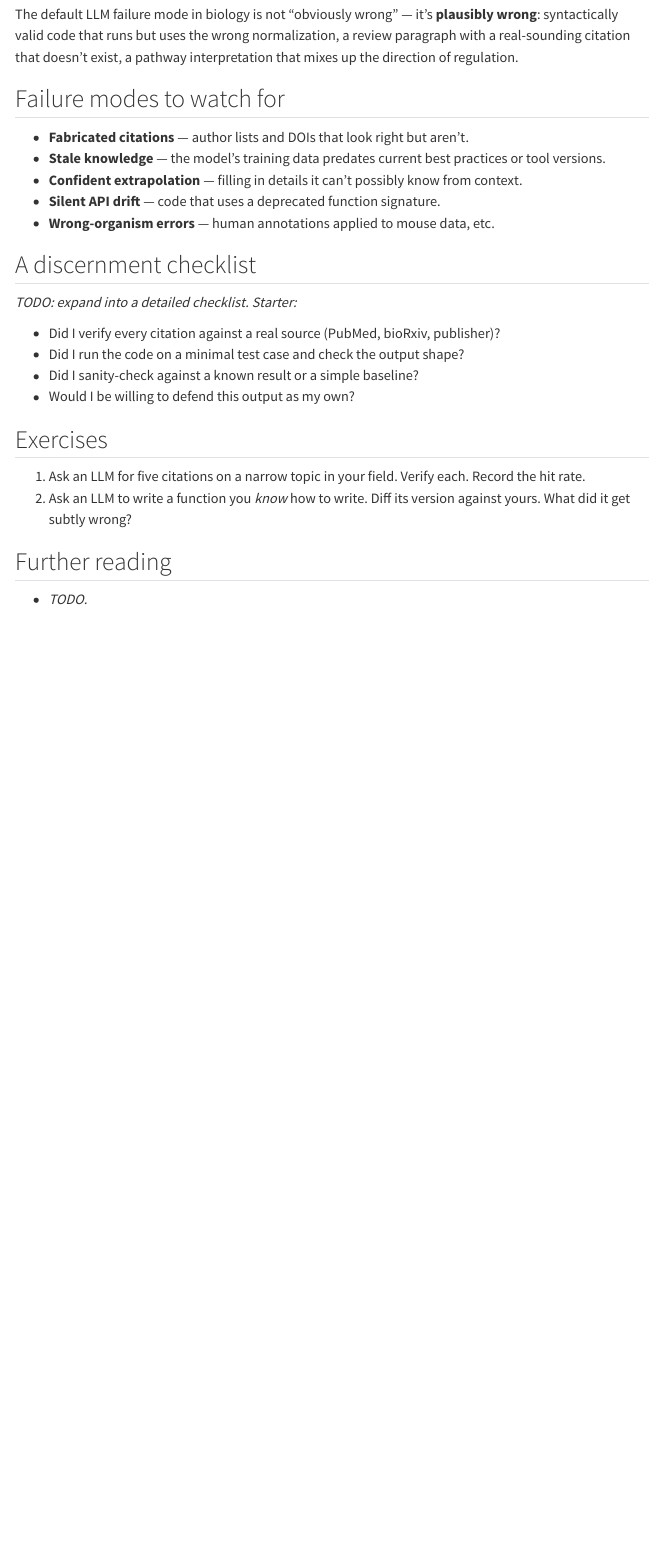
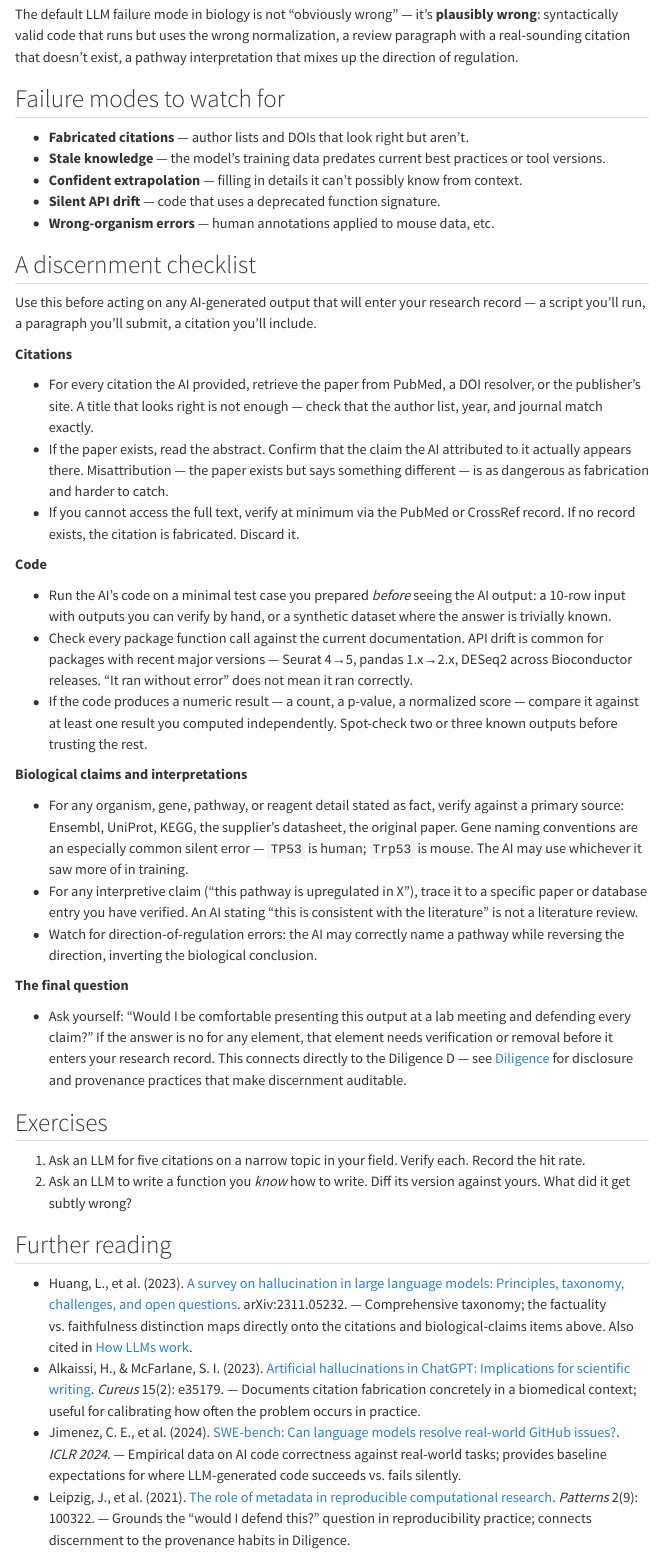
Before and after one commit to mdmanurung/ai-fluency-for-bio, a Quarto document (fluency/discernment.qmd): the page in a window 1100 px wide, from 400 px down. Rendered offline with R 4.5, knitr and Pandoc in place of Quarto, with nearby package versions; menus at the side of the page are left out.

Commit message:
Fill discernment.qmd: expand verification checklist, add further reading
https://claude.ai/code/session_01QXwdQX84wnQ4SnwsPLbYZU

```diff
--- a/fluency/discernment.qmd
+++ b/fluency/discernment.qmd
@@ -26,12 +26,29 @@ The default LLM failure mode in biology is not "obviously wrong" — it's **plau
 
 ## A discernment checklist
 
-*TODO: expand into a detailed checklist. Starter:*
+Use this before acting on any AI-generated output that will enter your research record — a script you'll run, a paragraph you'll submit, a citation you'll include.
 
-- Did I verify every citation against a real source (PubMed, bioRxiv, publisher)?
-- Did I run the code on a minimal test case and check the output shape?
-- Did I sanity-check against a known result or a simple baseline?
-- Would I be willing to defend this output as my own?
+**Citations**
+
+- For every citation the AI provided, retrieve the paper from PubMed, a DOI resolver, or the publisher's site. A title that looks right is not enough — check that the author list, year, and journal match exactly.
+- If the paper exists, read the abstract. Confirm that the claim the AI attributed to it actually appears there. Misattribution — the paper exists but says something different — is as dangerous as fabrication and harder to catch.
+- If you cannot access the full text, verify at minimum via the PubMed or CrossRef record. If no record exists, the citation is fabricated. Discard it.
+
+**Code**
+
+- Run the AI's code on a minimal test case you prepared *before* seeing the AI output: a 10-row input with outputs you can verify by hand, or a synthetic dataset where the answer is trivially known.
+- Check every package function call against the current documentation. API drift is common for packages with recent major versions — Seurat 4→5, pandas 1.x→2.x, DESeq2 across Bioconductor releases. "It ran without error" does not mean it ran correctly.
+- If the code produces a numeric result — a count, a p-value, a normalized score — compare it against at least one result you computed independently. Spot-check two or three known outputs before trusting the rest.
+
+**Biological claims and interpretations**
+
+- For any organism, gene, pathway, or reagent detail stated as fact, verify against a primary source: Ensembl, UniProt, KEGG, the supplier's datasheet, the original paper. Gene naming conventions are an especially common silent error — `TP53` is human; `Trp53` is mouse. The AI may use whichever it saw more of in training.
+- For any interpretive claim ("this pathway is upregulated in X"), trace it to a specific paper or database entry you have verified. An AI stating "this is consistent with the literature" is not a literature review.
+- Watch for direction-of-regulation errors: the AI may correctly name a pathway while reversing the direction, inverting the biological conclusion.
+
+**The final question**
+
+- Ask yourself: "Would I be comfortable presenting this output at a lab meeting and defending every claim?" If the answer is no for any element, that element needs verification or removal before it enters your research record. This connects directly to the Diligence D — see [Diligence](diligence.qmd) for disclosure and provenance practices that make discernment auditable.
 
 ## Exercises
 
@@ -40,4 +57,7 @@ The default LLM failure mode in biology is not "obviously wrong" — it's **plau
 
 ## Further reading
 
-- *TODO.*
+- Huang, L., et al. (2023). [A survey on hallucination in large language models: Principles, taxonomy, challenges, and open questions](https://arxiv.org/abs/2311.05232). arXiv:2311.05232. — Comprehensive taxonomy; the factuality vs. faithfulness distinction maps directly onto the citations and biological-claims items above. Also cited in [How LLMs work](../literacy/how-llms-work.qmd).
+- Alkaissi, H., & McFarlane, S. I. (2023). [Artificial hallucinations in ChatGPT: Implications for scientific writing](https://www.cureus.com/articles/138667-artificial-hallucinations-in-chatgpt-implications-for-scientific-writing). *Cureus* 15(2): e35179. — Documents citation fabrication concretely in a biomedical context; useful for calibrating how often the problem occurs in practice.
+- Jimenez, C. E., et al. (2024). [SWE-bench: Can language models resolve real-world GitHub issues?](https://arxiv.org/abs/2310.06770). *ICLR 2024.* — Empirical data on AI code correctness against real-world tasks; provides baseline expectations for where LLM-generated code succeeds vs. fails silently.
+- Leipzig, J., et al. (2021). [The role of metadata in reproducible computational research](https://www.sciencedirect.com/science/article/pii/S2666389921001331). *Patterns* 2(9): 100322. — Grounds the "would I defend this?" question in reproducibility practice; connects discernment to the provenance habits in Diligence.
```
